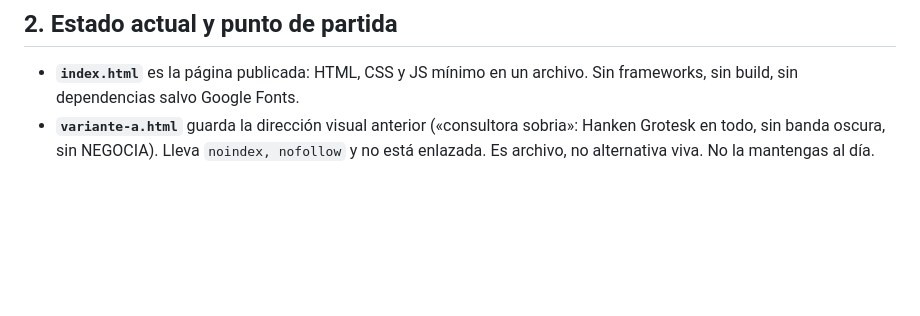
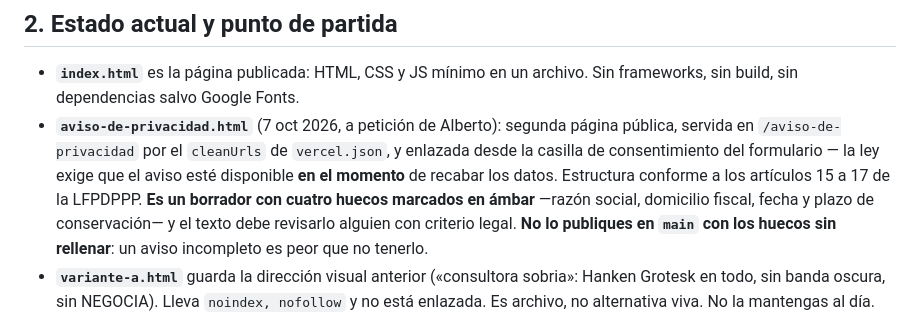
Before and after one commit to insurmind/insurmind_landing, a Markdown page: AGENTS.md, the part around the change. GitHub-like rendering; blank space fills up the shorter version.

```diff
--- a/AGENTS.md
+++ b/AGENTS.md
@@ -18,6 +18,7 @@ La web pública de **Insurmind**, **agentes de IA que se conectan a cualquier as
 ## 2. Estado actual y punto de partida
 
 - **`index.html`** es la página publicada: HTML, CSS y JS mínimo en un archivo. Sin frameworks, sin build, sin dependencias salvo Google Fonts.
+- **`aviso-de-privacidad.html`** (7 oct 2026, a petición de Alberto): segunda página pública, servida en `/aviso-de-privacidad` por el `cleanUrls` de `vercel.json`, y enlazada desde la casilla de consentimiento del formulario — la ley exige que el aviso esté disponible **en el momento** de recabar los datos. Estructura conforme a los artículos 15 a 17 de la LFPDPPP. **Es un borrador con cuatro huecos marcados en ámbar** —razón social, domicilio fiscal, fecha y plazo de conservación— y el texto debe revisarlo alguien con criterio legal. **No lo publiques en `main` con los huecos sin rellenar**: un aviso incompleto es peor que no tenerlo.
 - **`variante-a.html`** guarda la dirección visual anterior («consultora sobria»: Hanken Grotesk en todo, sin banda oscura, sin NEGOCIA). Lleva `noindex, nofollow` y no está enlazada. Es archivo, no alternativa viva. No la mantengas al día.
 - **`assets/`**: `og-image.png` (1200×630) y `insurmind-tres-planos.svg` (el diagrama va inline en el HTML, el SVG suelto es la fuente).
 - Deploy en **Vercel** desde GitHub (`insurmind/insurmind_landing`). El dominio de producción es el ápice: `www.insurmind.ai` redirige con **308** a `insurmind.ai`, y el `canonical`, el `og:url` y el `og:image` apuntan al ápice. Si alguna vez vuelves a tocarlo, el orden importa: primero se quita la redirección del destino, luego se pone la nueva, o Vercel la rechaza por bucle.
```
Also changed, not shown: CLAUDE.md (+1 -0 lines).
